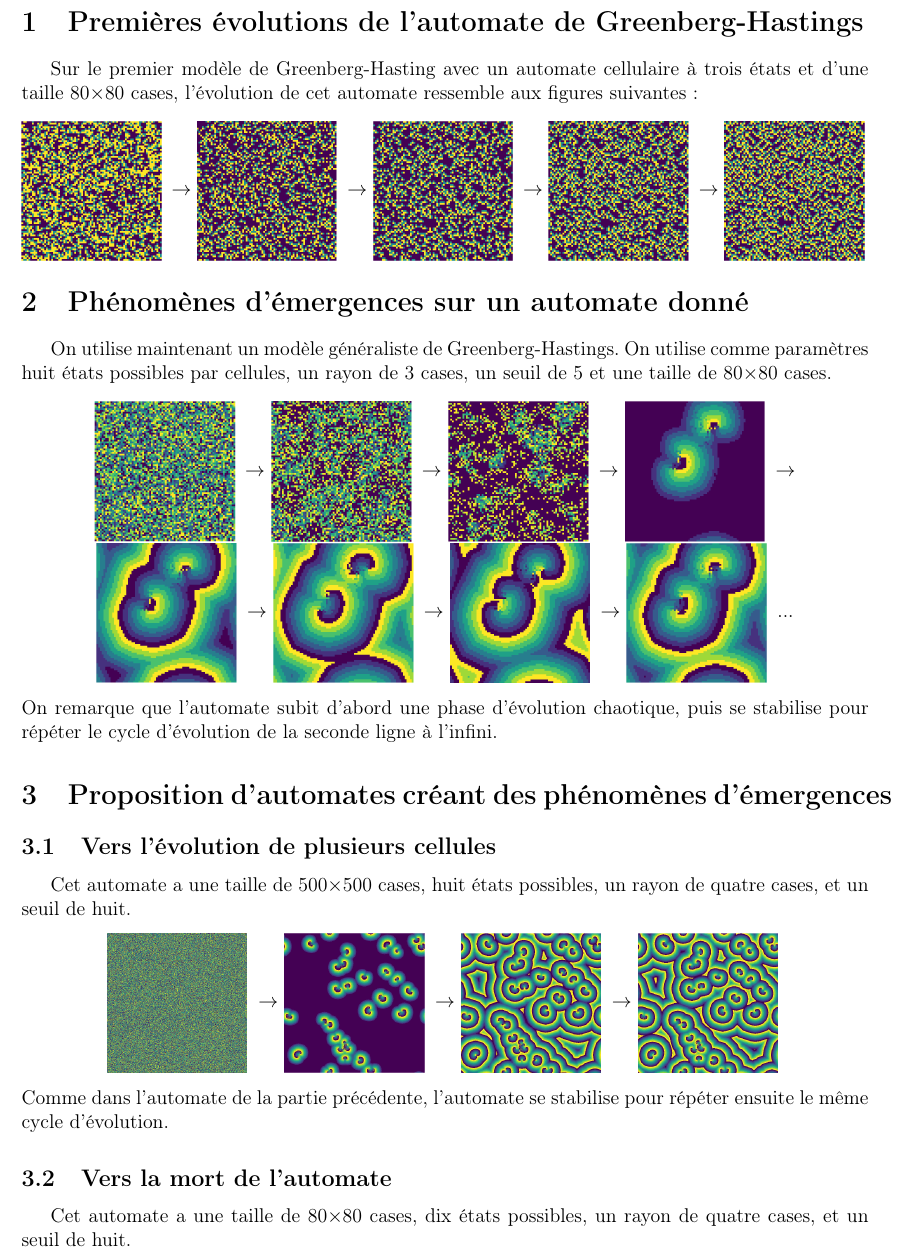
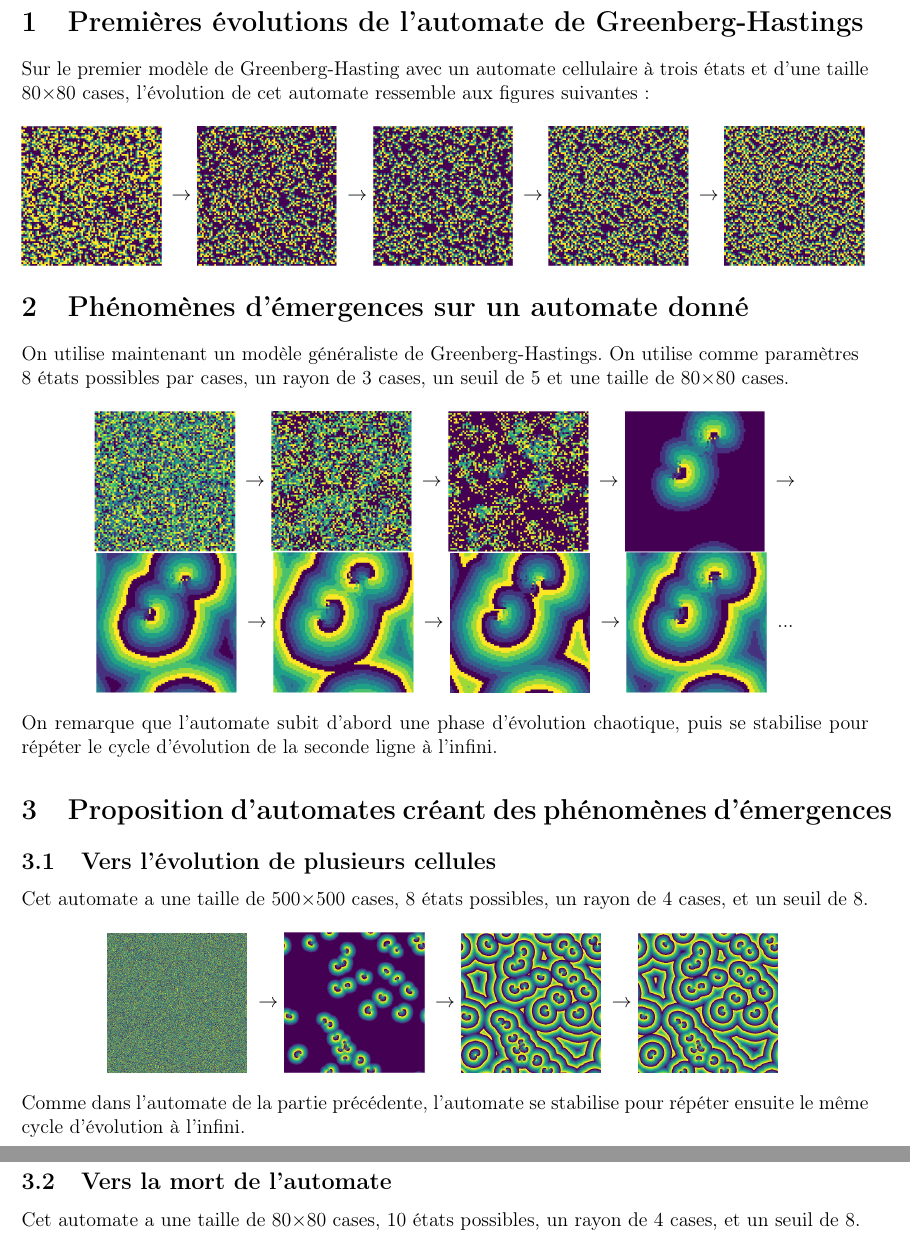
Before and after one commit to Flavien-C/GreenbergHastings, a LaTeX document (Rapport/rapport.tex): part of page 2 of 3 before the commit and two parts of pages 2 and 3 of 3 after it, the two joined at a grey line, cut so that both start at the same text. Compiled offline with pdfLaTeX.

Commit message:
Correction of spelling errors and layout.

```diff
--- a/Rapport/rapport.tex
+++ b/Rapport/rapport.tex
@@ -45,7 +45,9 @@
 
 
     \section{Premières évolutions de l'automate de Greenberg-Hastings}
-        Sur le premier modèle de Greenberg-Hasting avec un automate cellulaire à trois états et d'une taille 80$\times$80 cases, l'évolution de cet automate ressemble aux figures suivantes:
+        \begin{flushleft}
+            Sur le premier modèle de Greenberg-Hasting avec un automate cellulaire à trois états et d'une taille 80$\times$80 cases, l'évolution de cet automate ressemble aux figures suivantes:
+        \end{flushleft}
         \begin{center}
             \begin{minipage}{.17\linewidth}
                 \includegraphics[scale=0.15]{img/part1/step1.png}
@@ -70,7 +72,9 @@
 
 
     \section{Phénomènes d'émergences sur un automate donné}
-        On utilise maintenant un modèle généraliste de Greenberg-Hastings. On utilise comme paramètres huit états possibles par cellules, un rayon de 3 cases, un seuil de 5 et une taille de 80$\times$80 cases.
+        \begin{flushleft}
+            On utilise maintenant un modèle généraliste de Greenberg-Hastings. On utilise comme paramètres 8 états possibles par cases, un rayon de 3 cases, un seuil de 5 et une taille de 80$\times$80 cases.
+        \end{flushleft}
         \begin{center}
             \begin{minipage}{.17\linewidth}
                 \includegraphics[scale=0.15]{img/part2/step1.png}
@@ -110,7 +114,9 @@
 
     \section{Proposition d'automates créant des phénomènes d'émergences}
         \subsection{Vers l'évolution de plusieurs cellules}
-            Cet automate a une taille de 500$\times$500 cases, huit états possibles, un rayon de quatre cases, et un seuil de huit.
+            \begin{flushleft}
+                Cet automate a une taille de 500$\times$500 cases, 8 états possibles, un rayon de 4 cases, et un seuil de 8.
+            \end{flushleft}
             \begin{center}
                 \begin{minipage}{.17\linewidth}
                     \includegraphics[scale=0.15]{img/part3/1/step1.png}
@@ -128,11 +134,14 @@
                     \includegraphics[scale=0.15]{img/part3/1/step4.png}
                 \end{minipage}
             \end{center}
-            Comme dans l'automate de la partie précédente, l'automate se stabilise pour répéter ensuite le même cycle d'évolution.
+            Comme dans l'automate de la partie précédente, l'automate se stabilise pour répéter ensuite le même cycle d'évolution à l'infini.
 
 
+        \newpage
         \subsection{Vers la mort de l'automate}
-            Cet automate a une taille de 80$\times$80 cases, dix états possibles, un rayon de quatre cases, et un seuil de huit.
+            \begin{flushleft}
+                Cet automate a une taille de 80$\times$80 cases, 10 états possibles, un rayon de 4 cases, et un seuil de 8.
+            \end{flushleft}
             \begin{center}
                 \begin{minipage}{.17\linewidth}
                     \includegraphics[scale=0.15]{img/part3/2/step1.png}
```
Also changed, not shown: Rapport/rapport.pdf, Rapport/rapport.tex (2 more changed lines).
